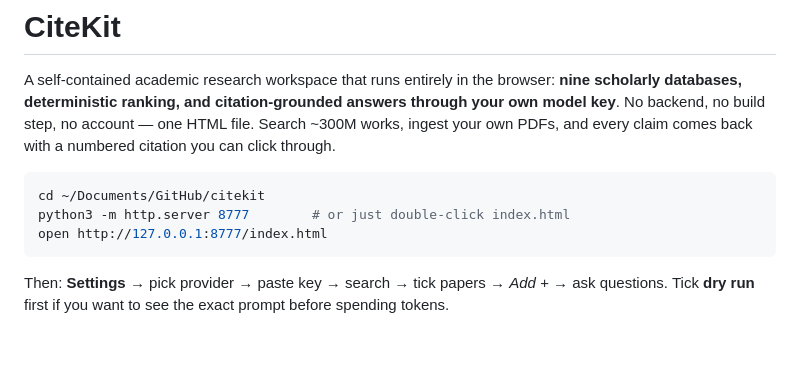
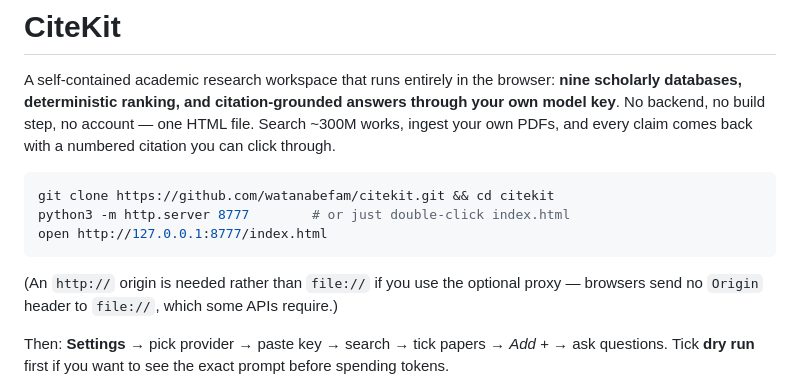
Before and after one commit to watanabefam/citekit, a Markdown page: README.md, the part around the change. GitHub-like rendering; blank space fills up the shorter version.

Commit message:
README: clone instruction for public readers
The quick-start told readers to cd into the author's local path. Also notes why an
http:// origin is needed rather than file:// when the optional proxy is in use.

````diff
--- a/README.md
+++ b/README.md
@@ -6,10 +6,12 @@ backend, no build step, no account — one HTML file. Search ~300M works, ingest
 every claim comes back with a numbered citation you can click through.
 
 ```bash
-cd ~/Documents/GitHub/citekit
+git clone https://github.com/watanabefam/citekit.git && cd citekit
 python3 -m http.server 8777        # or just double-click index.html
 open http://127.0.0.1:8777/index.html
 ```
+(An `http://` origin is needed rather than `file://` if you use the optional proxy —
+browsers send no `Origin` header to `file://`, which some APIs require.)
 
 Then: **Settings** → pick provider → paste key → search → tick papers → *Add +* → ask questions.
 Tick **dry run** first if you want to see the exact prompt before spending tokens.
````
